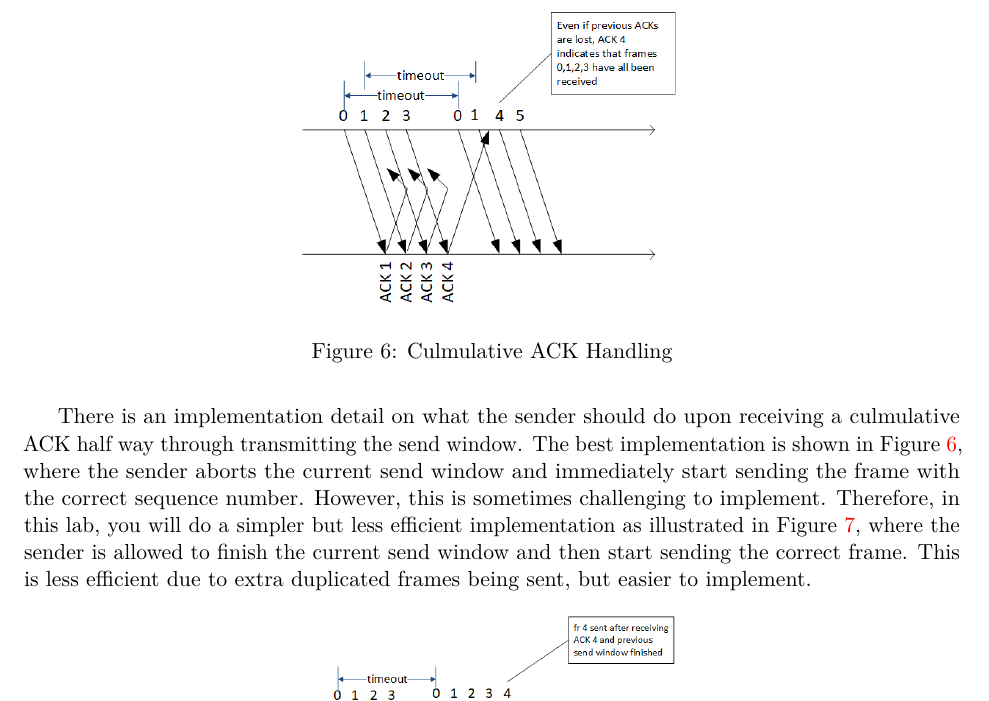
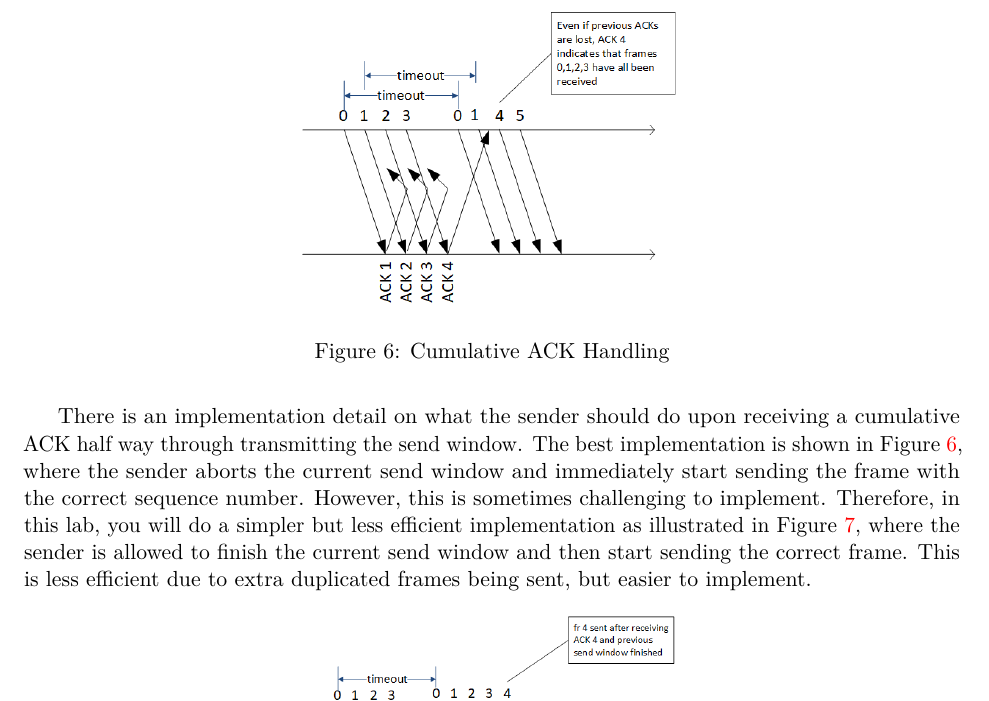
Before and after one commit to t-lin/ECE361-handouts, a LaTeX document (lab2/lab2.tex): part of page 13 of 18, cut so that both start at the same text. Compiled offline with pdfLaTeX.

Commit message:
ARQ handout: Fixed typo (culmulative => cumulative)

```diff
--- a/lab2/lab2.tex
+++ b/lab2/lab2.tex
@@ -646,14 +646,14 @@ Note that if the sender does not know about culmulative ACKs it won't be able to
 
 In the same way, when an ACK for a certain frame is received, it is implied that all frames earlier than that frame were also correctly received, even if their ACKs never arrived. This case is illustrated in Figure~\ref{ack_multi_handle}.
 Upon receiving the ACK, the sender can immediately start transmitting the next frame.
-\figvs{0.4}{ack_multi_handle}{trim=0cm 0cm 0cm 0cm,clip}{Culmulative ACK Handling}
+\figvs{0.4}{ack_multi_handle}{trim=0cm 0cm 0cm 0cm,clip}{Cumulative ACK Handling}
 
-There is an implementation detail on what the sender should do upon receiving a culmulative ACK half way through transmitting the send window.
+There is an implementation detail on what the sender should do upon receiving a cumulative ACK half way through transmitting the send window.
 The best implementation is shown in Figure~\ref{ack_multi_handle}, where the sender aborts the current send window and immediately start sending the frame with the correct sequence number.
 However, this is sometimes challenging to implement.
 Therefore, in this lab, you will do a simpler but less efficient implementation as illustrated in Figure~\ref{ack_multi_handle2}, where the sender is allowed to finish the current send window and then start sending the correct frame.
 This is less efficient due to extra duplicated frames being sent, but easier to implement.
-\figvs{0.4}{ack_multi_handle2}{trim=0cm 0cm 0cm 0cm,clip}{Culmulative ACK Handling (Simpler Implementation)}
+\figvs{0.4}{ack_multi_handle2}{trim=0cm 0cm 0cm 0cm,clip}{Cumulative ACK Handling (Simpler Implementation)}
 
 Finally, there is one last case we need to cover, which is frames that arrive out of order.
 As illustrated in Figure~\ref{nack}, if frames 0 is lost, frames 1, 2, 3 will be considered to be out of order by the receiver.
```
Also changed, not shown: lab2/lab2.tex (6 more changed lines).
